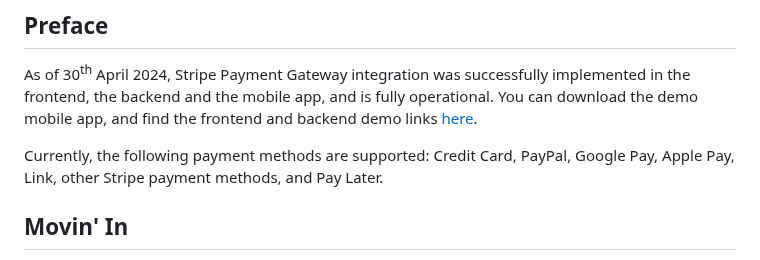
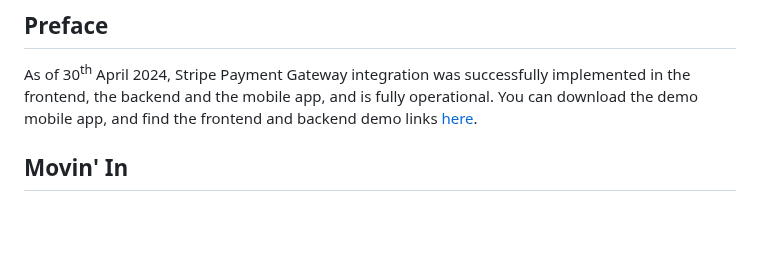
Before and after one commit to aelassas/movinin, a Markdown page: README.md, the part around the change. GitHub-like rendering; blank space fills up the shorter version.

```diff
--- a/README.md
+++ b/README.md
@@ -3,8 +3,6 @@
 ## Preface
 
 As of 30<sup>th</sup> April 2024, Stripe Payment Gateway integration was successfully implemented in the frontend, the backend and the mobile app, and is fully operational. You can download the demo mobile app, and find the frontend and backend demo links [here](https://github.com/aelassas/movinin?tab=readme-ov-file#live-demo).
-
-Currently, the following payment methods are supported: Credit Card, PayPal, Google Pay, Apple Pay, Link, other Stripe payment methods, and Pay Later.
 
 ## Movin' In
 
```
